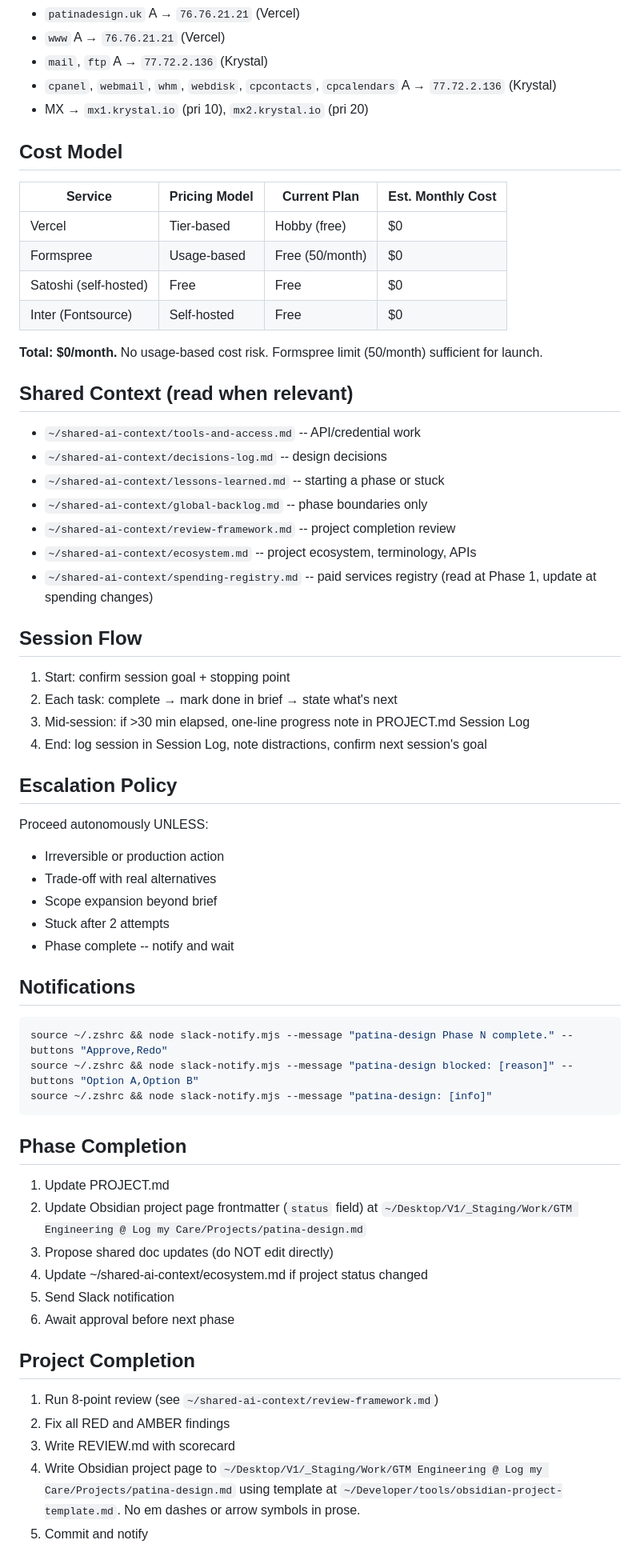
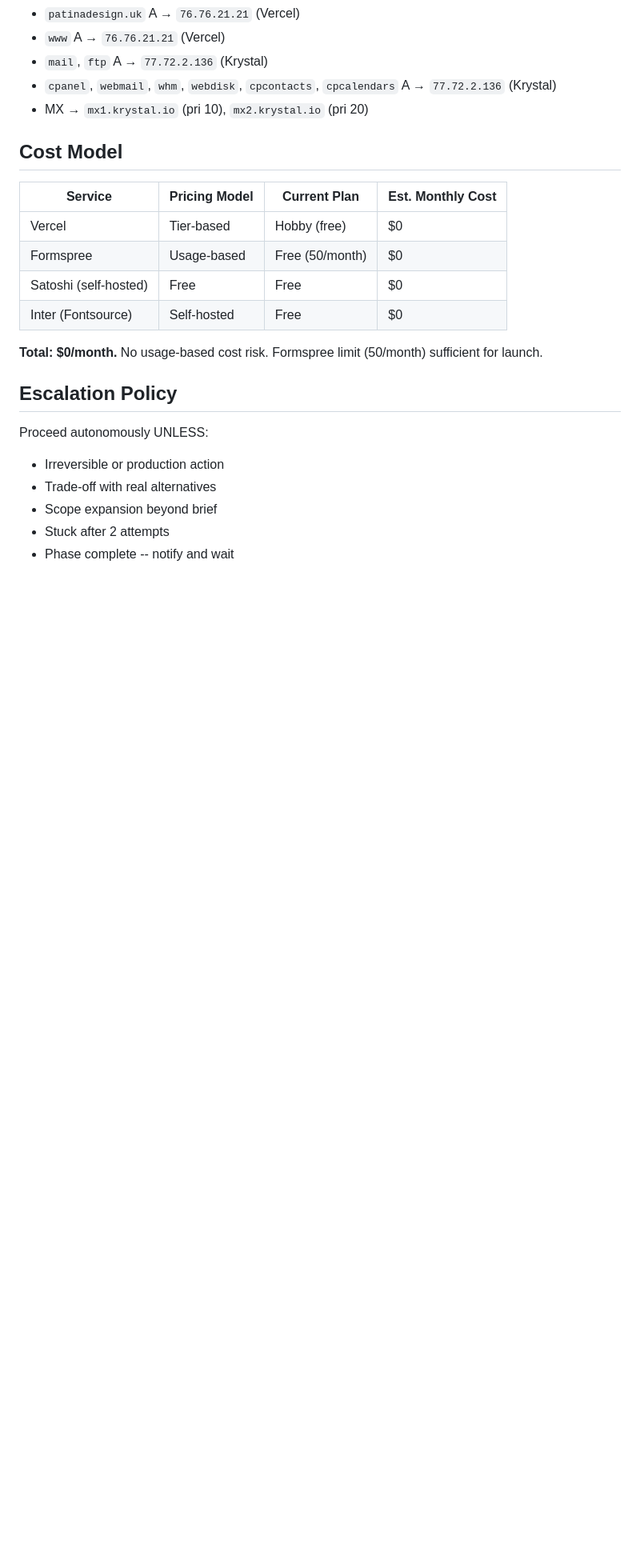
Before and after one commit to ask-samm/patina-design, a Markdown page: CLAUDE.md, the part around one of its changes. Shown at 80% size. GitHub-like rendering; blank space fills up the shorter version.

Commit message:
Slim CLAUDE.md: remove duplicated global sections
Part of context-index project. Removed @imports, duplicated security/session/
phase completion sections now handled by ~/CLAUDE.md global index. Kept all
project-specific content.

Co-Authored-By: Claude Opus 4.6 <noreply@anthropic.com>

````diff
--- a/CLAUDE.md
+++ b/CLAUDE.md
@@ -86,21 +83,6 @@ git stash pop
 
 **Total: $0/month.** No usage-based cost risk. Formspree limit (50/month) sufficient for launch.
 
-## Shared Context (read when relevant)
-- `~/shared-ai-context/tools-and-access.md` -- API/credential work
-- `~/shared-ai-context/decisions-log.md` -- design decisions
-- `~/shared-ai-context/lessons-learned.md` -- starting a phase or stuck
-- `~/shared-ai-context/global-backlog.md` -- phase boundaries only
-- `~/shared-ai-context/review-framework.md` -- project completion review
-- `~/shared-ai-context/ecosystem.md` -- project ecosystem, terminology, APIs
-- `~/shared-ai-context/spending-registry.md` -- paid services registry (read at Phase 1, update at spending changes)
-
-## Session Flow
-1. Start: confirm session goal + stopping point
-2. Each task: complete → mark done in brief → state what's next
-3. Mid-session: if >30 min elapsed, one-line progress note in PROJECT.md Session Log
-4. End: log session in Session Log, note distractions, confirm next session's goal
-
 ## Escalation Policy
 Proceed autonomously UNLESS:
 - Irreversible or production action
@@ -108,25 +90,3 @@ Proceed autonomously UNLESS:
 - Scope expansion beyond brief
 - Stuck after 2 attempts
 - Phase complete -- notify and wait
-
-## Notifications
-```bash
-source ~/.zshrc && node slack-notify.mjs --message "patina-design Phase N complete." --buttons "Approve,Redo"
-source ~/.zshrc && node slack-notify.mjs --message "patina-design blocked: [reason]" --buttons "Option A,Option B"
-source ~/.zshrc && node slack-notify.mjs --message "patina-design: [info]"
-```
-
-## Phase Completion
-1. Update PROJECT.md
-2. Update Obsidian project page frontmatter (`status` field) at `~/Desktop/V1/_Staging/Work/GTM Engineering @ Log my Care/Projects/patina-design.md`
-3. Propose shared doc updates (do NOT edit directly)
-4. Update ~/shared-ai-context/ecosystem.md if project status changed
-5. Send Slack notification
-6. Await approval before next phase
-
-## Project Completion
-1. Run 8-point review (see `~/shared-ai-context/review-framework.md`)
-2. Fix all RED and AMBER findings
-3. Write REVIEW.md with scorecard
-4. Write Obsidian project page to `~/Desktop/V1/_Staging/Work/GTM Engineering @ Log my Care/Projects/patina-design.md` using template at `~/Developer/tools/obsidian-project-template.md`. No em dashes or arrow symbols in prose.
-5. Commit and notify
````
Also changed, not shown: other parts of CLAUDE.md (+0 -3 lines).
